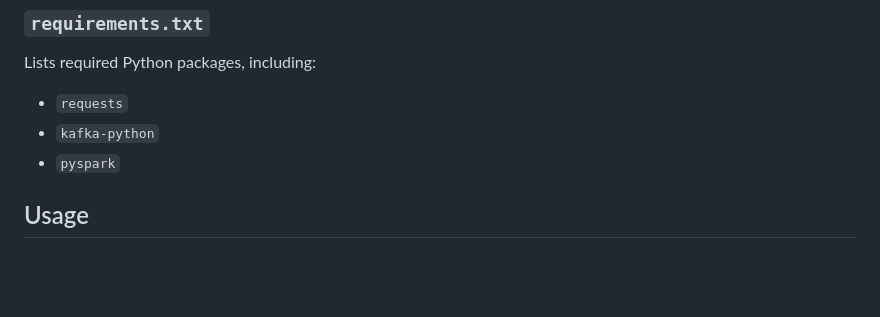
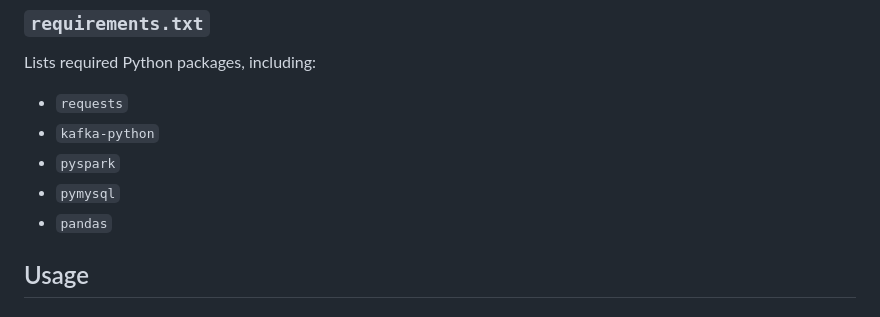
Before and after one commit to gyngwon/real-time-weather, a Markdown page: README.md, the part around the change. GitHub-like rendering; blank space fills up the shorter version.

```diff
--- a/README.md
+++ b/README.md
@@ -82,6 +82,8 @@ Lists required Python packages, including:
 - `requests`
 - `kafka-python`
 - `pyspark`
+- `pymysql`
+- `pandas`
 
 ## Usage
 
```
